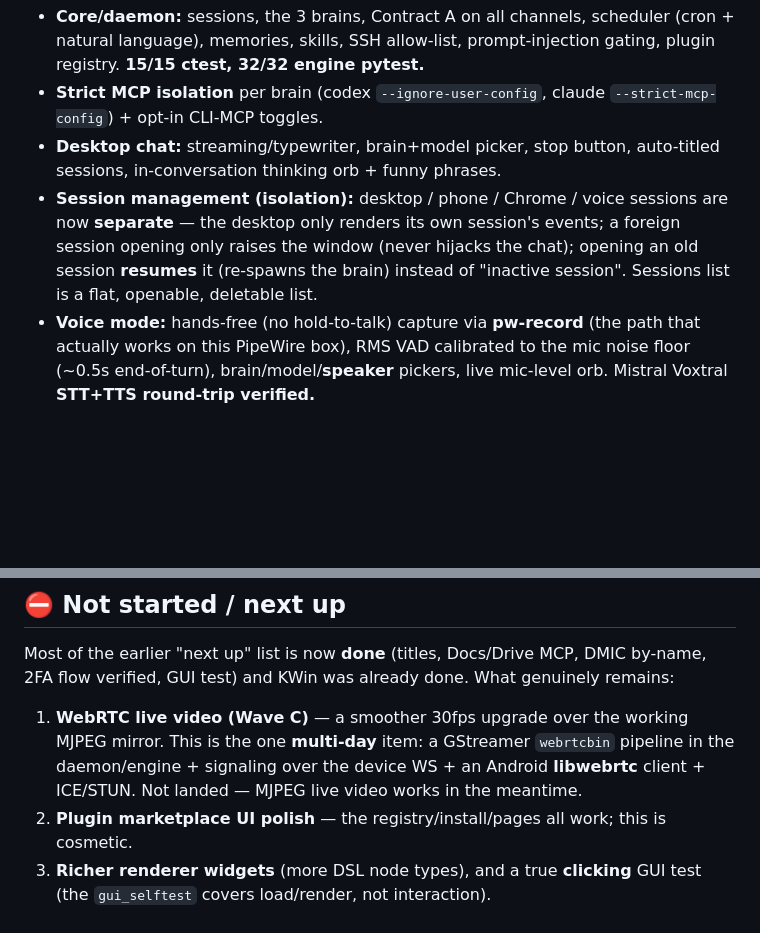
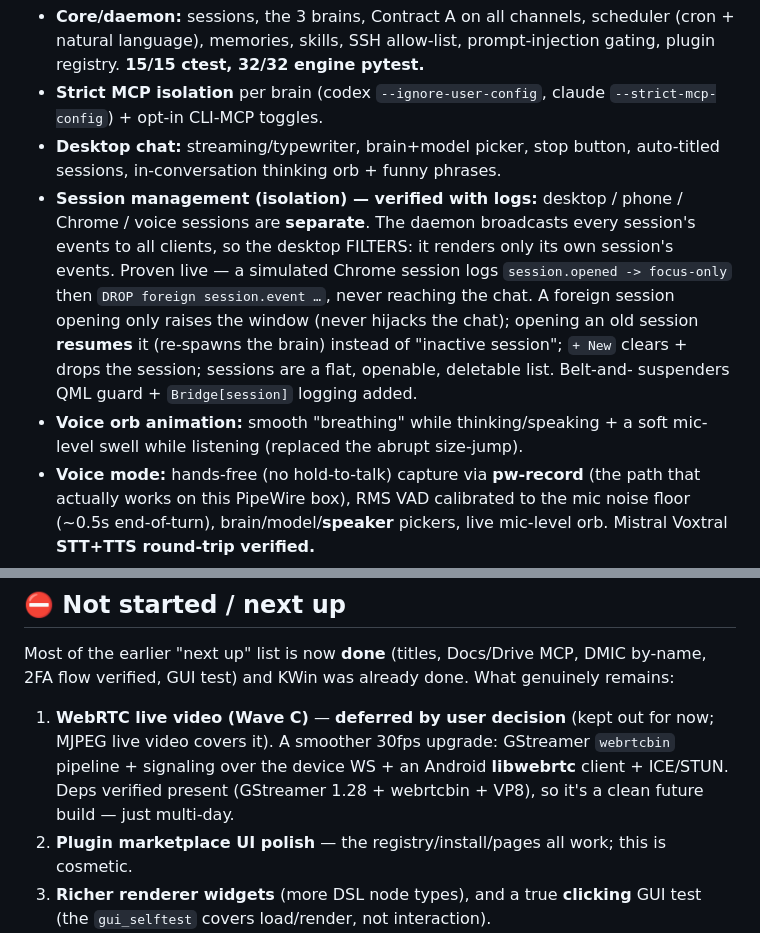
Before and after one commit to CrazyMan28/cindro, a Markdown page: docs/STATUS.md, 2 parts joined by grey strips. Drawn GitHub-style; blank space fills up the shorter version.

Commit message:
docs: finalize STATUS — session isolation verified-with-logs; WebRTC deferred by user choice
Co-Authored-By: Claude Opus 4.8 (1M context) <noreply@anthropic.com>

```diff
--- a/docs/STATUS.md
+++ b/docs/STATUS.md
@@ -35,11 +35,16 @@ Verified = unit tests pass, live WS check, and/or exercised on the running daemo
   `--strict-mcp-config`) + opt-in CLI-MCP toggles.
 - **Desktop chat:** streaming/typewriter, brain+model picker, stop button, auto-titled
   sessions, in-conversation thinking orb + funny phrases.
-- **Session management (isolation):** desktop / phone / Chrome / voice sessions are now
-  **separate** — the desktop only renders its own session's events; a foreign session opening
-  only raises the window (never hijacks the chat); opening an old session **resumes** it
-  (re-spawns the brain) instead of "inactive session". Sessions list is a flat, openable,
-  deletable list.
+- **Session management (isolation) — verified with logs:** desktop / phone / Chrome / voice
+  sessions are **separate**. The daemon broadcasts every session's events to all clients, so the
+  desktop FILTERS: it renders only its own session's events. Proven live — a simulated Chrome
+  session logs `session.opened -> focus-only` then `DROP foreign session.event …`, never
+  reaching the chat. A foreign session opening only raises the window (never hijacks the chat);
+  opening an old session **resumes** it (re-spawns the brain) instead of "inactive session";
+  `+ New` clears + drops the session; sessions are a flat, openable, deletable list. Belt-and-
+  suspenders QML guard + `Bridge[session]` logging added.
+- **Voice orb animation:** smooth "breathing" while thinking/speaking + a soft mic-level swell
+  while listening (replaced the abrupt size-jump).
 - **Voice mode:** hands-free (no hold-to-talk) capture via **pw-record** (the path that
   actually works on this PipeWire box), RMS VAD calibrated to the mic noise floor (~0.5s
   end-of-turn), brain/model/**speaker** pickers, live mic-level orb. Mistral Voxtral
@@ -101,10 +106,10 @@ Verified = unit tests pass, live WS check, and/or exercised on the running daemo
 Most of the earlier "next up" list is now **done** (titles, Docs/Drive MCP, DMIC by-name, 2FA
 flow verified, GUI test) and KWin was already done. What genuinely remains:
 
-1. **WebRTC live video (Wave C)** — a smoother 30fps upgrade over the working MJPEG mirror.
-   This is the one **multi-day** item: a GStreamer `webrtcbin` pipeline in the daemon/engine +
-   signaling over the device WS + an Android **libwebrtc** client + ICE/STUN. Not landed — MJPEG
-   live video works in the meantime.
+1. **WebRTC live video (Wave C)** — **deferred by user decision** (kept out for now; MJPEG live
+   video covers it). A smoother 30fps upgrade: GStreamer `webrtcbin` pipeline + signaling over
+   the device WS + an Android **libwebrtc** client + ICE/STUN. Deps verified present
+   (GStreamer 1.28 + webrtcbin + VP8), so it's a clean future build — just multi-day.
 2. **Plugin marketplace UI polish** — the registry/install/pages all work; this is cosmetic.
 3. **Richer renderer widgets** (more DSL node types), and a true **clicking** GUI test (the
    `gui_selftest` covers load/render, not interaction).
```
